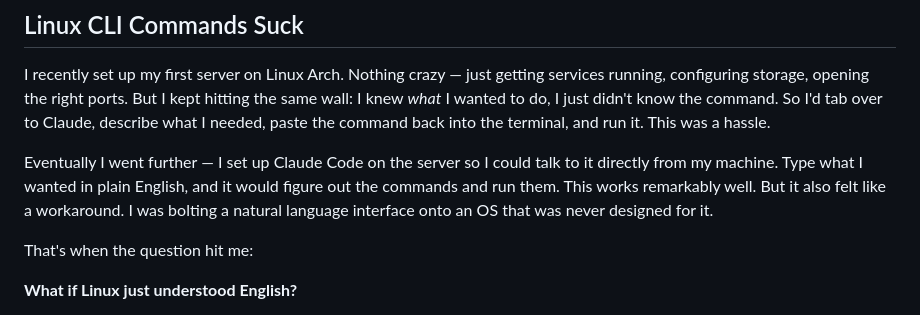
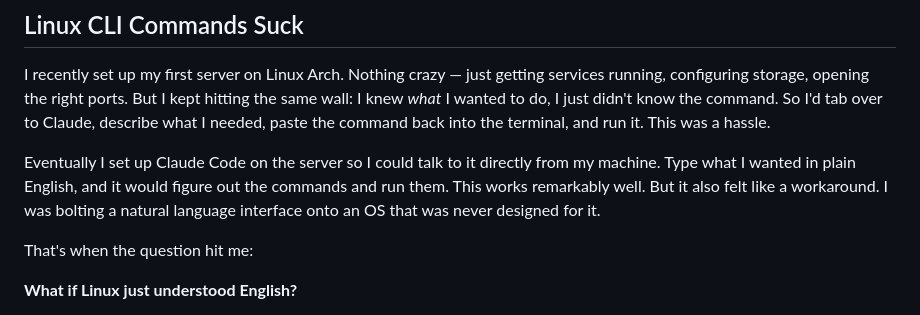
Before and after one commit to aaronblatnoy/erdtree, a Markdown page: README.md, the part around the change. Rendered like a GitHub page.

```diff
--- a/README.md
+++ b/README.md
@@ -4,7 +4,7 @@
 
 I recently set up my first server on Linux Arch. Nothing crazy — just getting services running, configuring storage, opening the right ports. But I kept hitting the same wall: I knew *what* I wanted to do, I just didn't know the  command. So I'd tab over to Claude, describe what I needed, paste the command back into the terminal, and run it. This was a hassle.
 
-Eventually I went further — I set up Claude Code on the server so I could talk to it directly from my machine. Type what I wanted in plain English, and it would figure out the commands and run them. This works remarkably well. But it also felt like a workaround. I was bolting a natural language interface onto an OS that was never designed for it.
+Eventually I set up Claude Code on the server so I could talk to it directly from my machine. Type what I wanted in plain English, and it would figure out the commands and run them. This works remarkably well. But it also felt like a workaround. I was bolting a natural language interface onto an OS that was never designed for it.
 
 That's when the question hit me:
 
```
